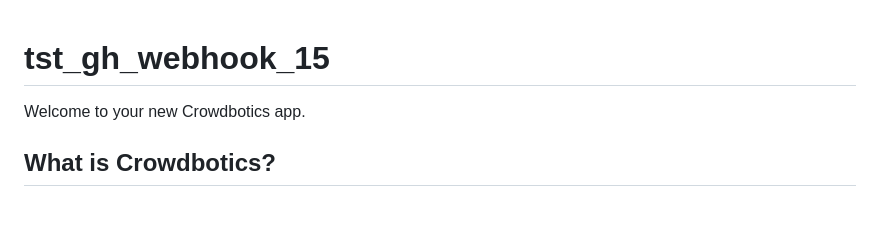
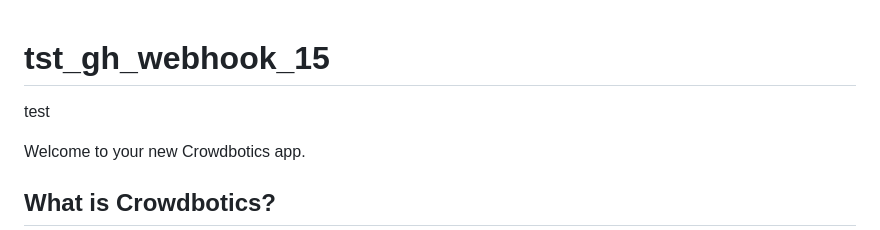
Before and after one commit to sgmagar/tst-gh-webhook-15, a Markdown page: README.md, the part around the change. Drawn GitHub-style; blank space fills up the shorter version.

```diff
--- a/README.md
+++ b/README.md
@@ -1,4 +1,5 @@
 # tst_gh_webhook_15
+test
 
 Welcome to your new Crowdbotics app.
 
```
